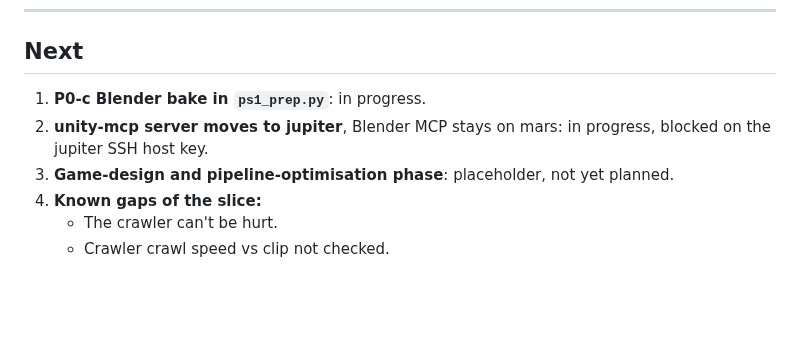
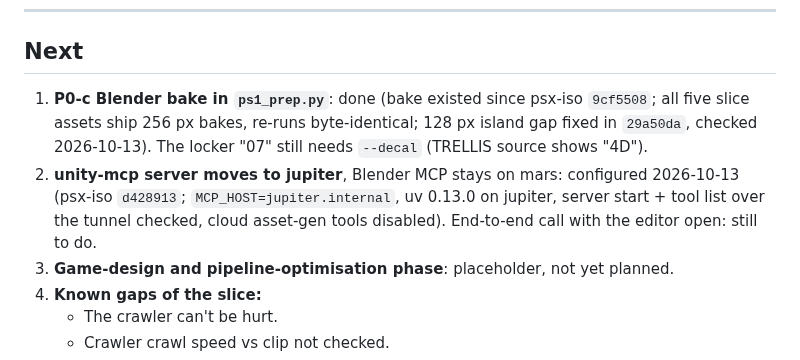
Before and after one commit to adlanelm/mars-ollama, a Markdown page: ROADMAP-gamedev.md, the part around the change. Rendered like a GitHub page; blank space fills up the shorter version.

Commit message:
roadmap-gamedev: P0-c bake confirmed done; unity-mcp on jupiter configured

```diff
--- a/ROADMAP-gamedev.md
+++ b/ROADMAP-gamedev.md
@@ -108,8 +108,8 @@ G6. **Vertical slice:** 1 room tileset, 3 props, 1 humanoid, 1 creature, an SFX
 
 ## Next
 
-1. **P0-c Blender bake in `ps1_prep.py`**: in progress.
-2. **unity-mcp server moves to jupiter**, Blender MCP stays on mars: in progress, blocked on the jupiter SSH host key.
+1. **P0-c Blender bake in `ps1_prep.py`**: done (bake existed since psx-iso `9cf5508`; all five slice assets ship 256 px bakes, re-runs byte-identical; 128 px island gap fixed in `29a50da`, checked 2026-10-13). The locker "07" still needs `--decal` (TRELLIS source shows "4D").
+2. **unity-mcp server moves to jupiter**, Blender MCP stays on mars: configured 2026-10-13 (psx-iso `d428913`; `MCP_HOST=jupiter.internal`, uv 0.13.0 on jupiter, server start + tool list over the tunnel checked, cloud asset-gen tools disabled). End-to-end call with the editor open: still to do.
 3. **Game-design and pipeline-optimisation phase**: placeholder, not yet planned.
 4. **Known gaps of the slice:**
    - The crawler can't be hurt.
```
